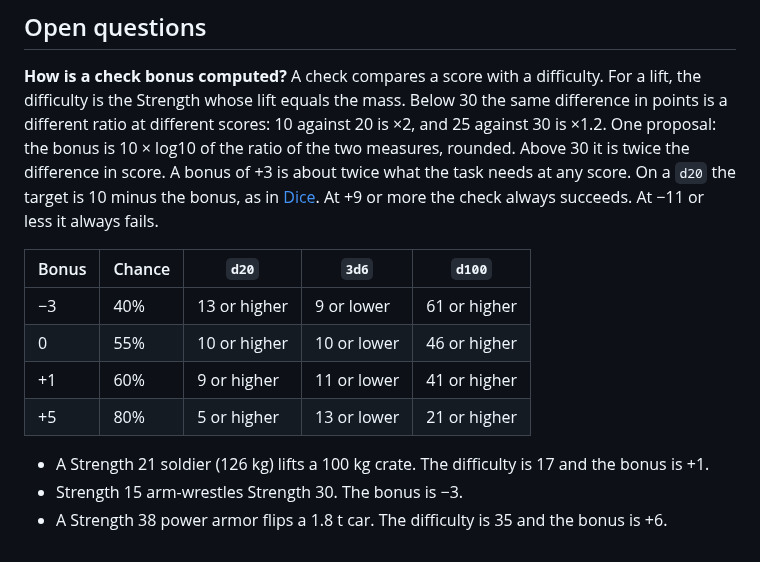
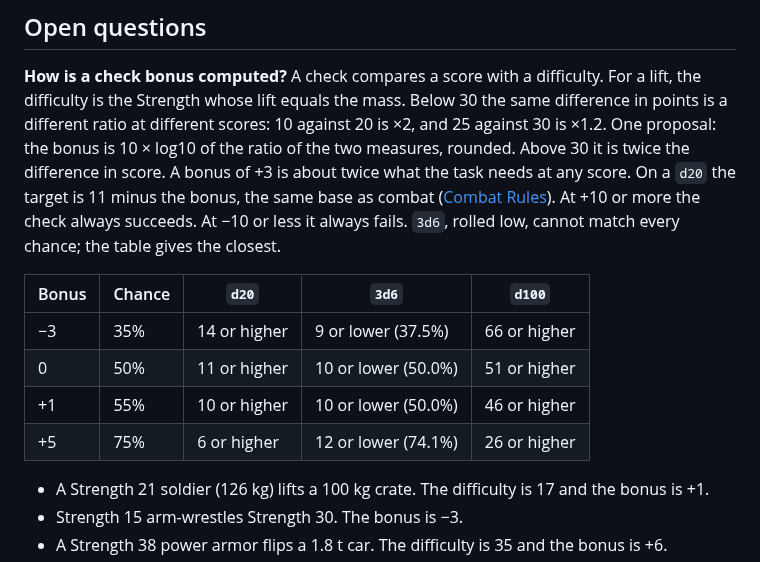
Before and after one commit to rschristopher/Lex, a Markdown page: docs/plan.md, the part around the change. Rendered like a GitHub page.

Commit message:
Checks use the combat base

```diff
--- a/docs/plan.md
+++ b/docs/plan.md
@@ -12,14 +12,14 @@ What is still open in Lex. Settled rules are in [universal-system.md](universal-
 
 **How is a check bonus computed?**
 A check compares a score with a difficulty. For a lift, the difficulty is the Strength whose lift equals the mass. Below 30 the same difference in points is a different ratio at different scores: 10 against 20 is ×2, and 25 against 30 is ×1.2.
-One proposal: the bonus is 10 × log10 of the ratio of the two measures, rounded. Above 30 it is twice the difference in score. A bonus of +3 is about twice what the task needs at any score. On a `d20` the target is 10 minus the bonus, as in [Dice](universal-system.md#dice). At +9 or more the check always succeeds. At −11 or less it always fails.
+One proposal: the bonus is 10 × log10 of the ratio of the two measures, rounded. Above 30 it is twice the difference in score. A bonus of +3 is about twice what the task needs at any score. On a `d20` the target is 11 minus the bonus, the same base as combat ([Combat Rules](universal-system.md#combat-rules)). At +10 or more the check always succeeds. At −10 or less it always fails. `3d6`, rolled low, cannot match every chance; the table gives the closest.
 
 | Bonus | Chance | `d20` | `3d6` | `d100` |
 |---|---|---|---|---|
-| −3 | 40% | 13 or higher | 9 or lower | 61 or higher |
-| 0 | 55% | 10 or higher | 10 or lower | 46 or higher |
-| +1 | 60% | 9 or higher | 11 or lower | 41 or higher |
-| +5 | 80% | 5 or higher | 13 or lower | 21 or higher |
+| −3 | 35% | 14 or higher | 9 or lower (37.5%) | 66 or higher |
+| 0 | 50% | 11 or higher | 10 or lower (50.0%) | 51 or higher |
+| +1 | 55% | 10 or higher | 10 or lower (50.0%) | 46 or higher |
+| +5 | 75% | 6 or higher | 12 or lower (74.1%) | 26 or higher |
 
 * A Strength 21 soldier (126 kg) lifts a 100 kg crate. The difficulty is 17 and the bonus is +1.
 * Strength 15 arm-wrestles Strength 30. The bonus is −3.
```
Also changed, not shown: docs/universal-system.md (+1 -1 lines).
